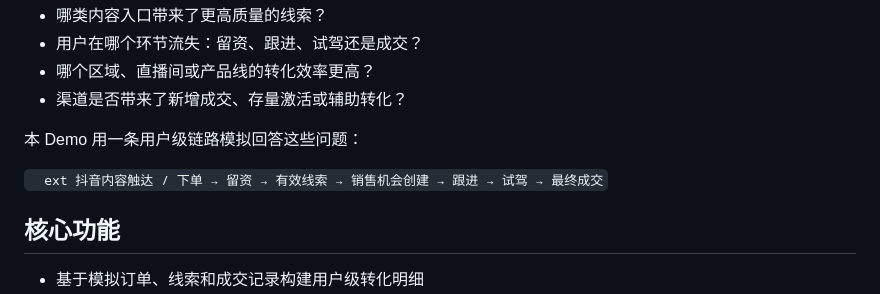
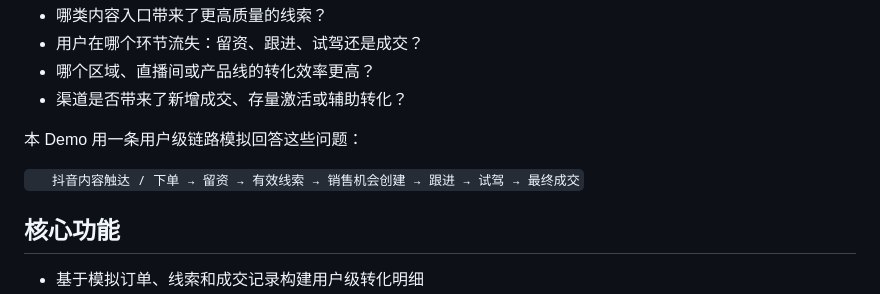
Before and after one commit to chenhha7/douyin-car-sales-dashboard, a Markdown page: README.md, the part around the change. GitHub-like rendering.

Commit message:
Revise user journey in README.md
Update the user journey description in README.

```diff
--- a/README.md
+++ b/README.md
@@ -15,7 +15,7 @@
 
 本 Demo 用一条用户级链路模拟回答这些问题：
 
-`	ext
+`
 抖音内容触达 / 下单 → 留资 → 有效线索 → 销售机会创建 → 跟进 → 试驾 → 最终成交
 `
 
```
